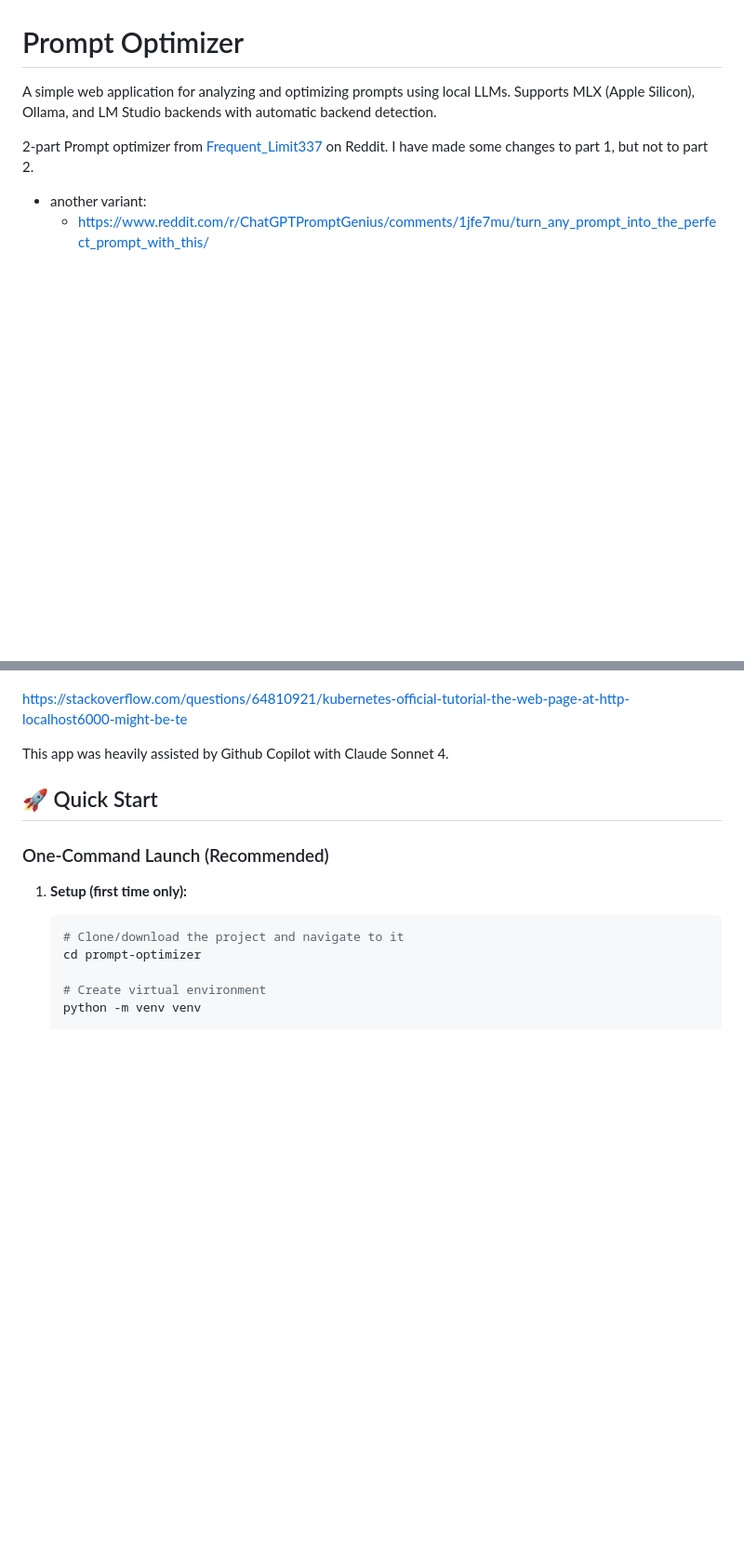
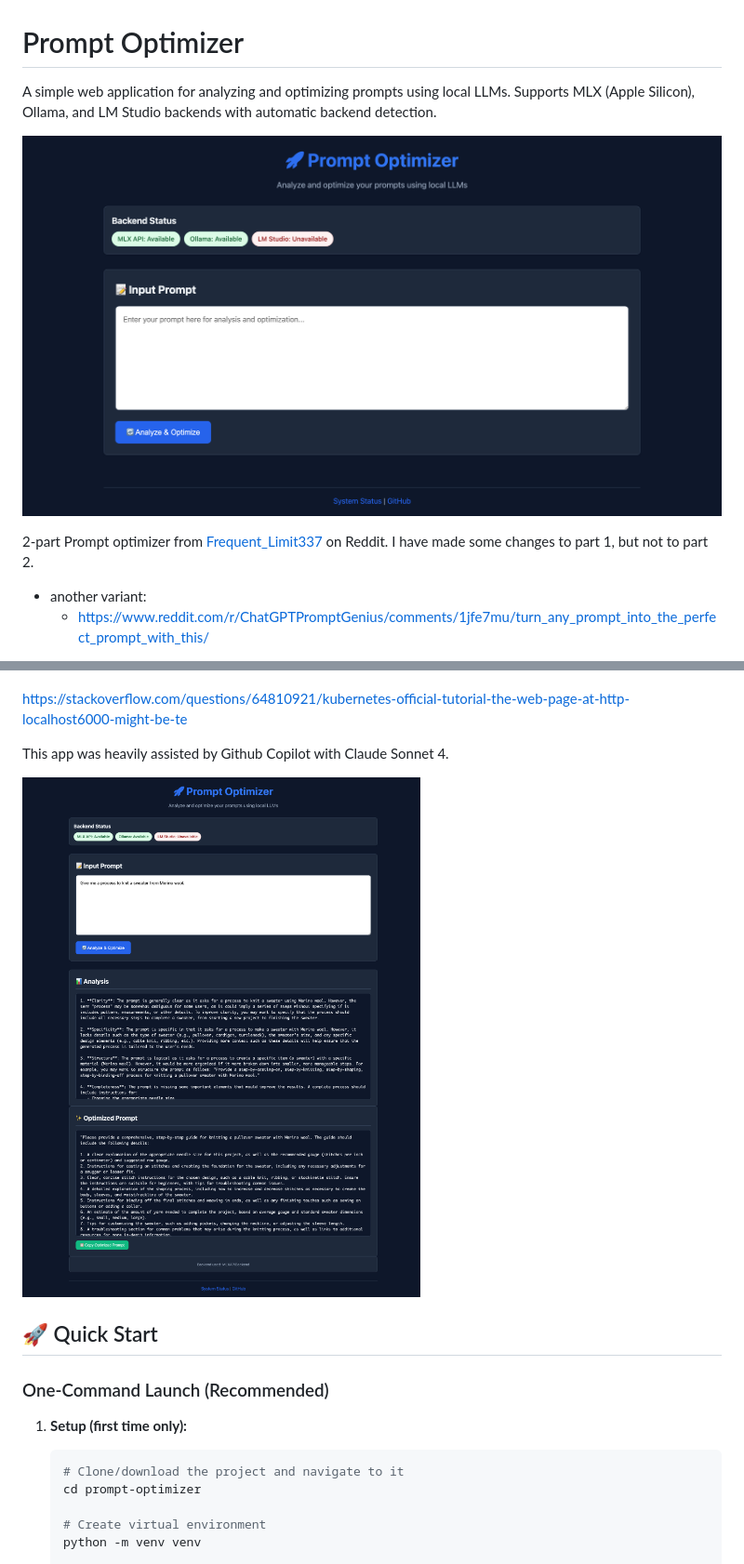
Before and after one commit to MichaelPaulukonis/prompt-optimizer, a Markdown page: README.md, 2 parts joined by grey strips. Shown: that part at 93% size. GitHub-like rendering; pictures changed too: docs/prompt_optimizer_00.png (added), docs/prompt_optimizer_01.png (added); blank space fills up the shorter version.

Commit message:
docs: added screenshots to README.md

```diff
--- a/README.md
+++ b/README.md
@@ -1,6 +1,8 @@
 # Prompt Optimizer
 
 A simple web application for analyzing and optimizing prompts using local LLMs. Supports MLX (Apple Silicon), Ollama, and LM Studio backends with automatic backend detection.
+
+![screenshot](./docs/prompt_optimizer_00.png)
 
 2-part Prompt optimizer from [Frequent_Limit337](https://www.reddit.com/r/ChatGPTPromptGenius/comments/1ktjk0p/i_build_a_prompt_that_can_make_any_prompt_10x/) on Reddit. I have made some changes to part 1, but not to part 2.
 
@@ -14,6 +16,9 @@ Also made use of the following web references:
 <https://stackoverflow.com/questions/64810921/kubernetes-official-tutorial-the-web-page-at-http-localhost6000-might-be-te>
 
 This app was heavily assisted by Github Copilot with Claude Sonnet 4.
+
+![screenshot](./docs/prompt_optimizer_01.png)
+
 
 ## 🚀 Quick Start
 
```
